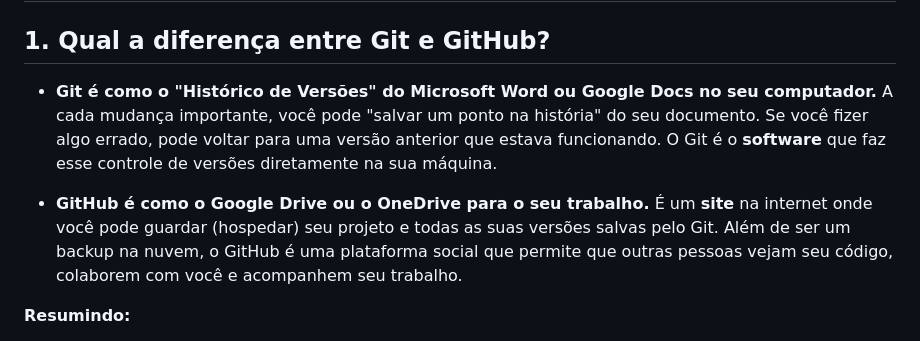
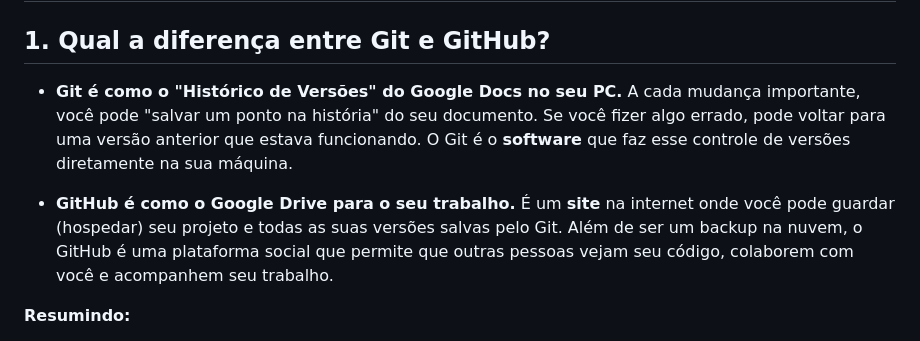
Before and after one commit to srcgab/desenvolvimento-we, a Markdown page: GIT_GITHUB.md, the part around the change. Drawn GitHub-style.

```diff
--- a/GIT_GITHUB.md
+++ b/GIT_GITHUB.md
@@ -2,9 +2,9 @@
 
 ## 1. Qual a diferença entre Git e GitHub?
 
-* **Git é como o "Histórico de Versões" do Microsoft Word ou Google Docs no seu computador.** A cada mudança importante, você pode "salvar um ponto na história" do seu documento. Se você fizer algo errado, pode voltar para uma versão anterior que estava funcionando. O Git é o **software** que faz esse controle de versões diretamente na sua máquina.
+* **Git é como o "Histórico de Versões" do Google Docs no seu PC.** A cada mudança importante, você pode "salvar um ponto na história" do seu documento. Se você fizer algo errado, pode voltar para uma versão anterior que estava funcionando. O Git é o **software** que faz esse controle de versões diretamente na sua máquina.
 
-* **GitHub é como o Google Drive ou o OneDrive para o seu trabalho.** É um **site** na internet onde você pode guardar (hospedar) seu projeto e todas as suas versões salvas pelo Git. Além de ser um backup na nuvem, o GitHub é uma plataforma social que permite que outras pessoas vejam seu código, colaborem com você e acompanhem seu trabalho.
+* **GitHub é como o Google Drive para o seu trabalho.** É um **site** na internet onde você pode guardar (hospedar) seu projeto e todas as suas versões salvas pelo Git. Além de ser um backup na nuvem, o GitHub é uma plataforma social que permite que outras pessoas vejam seu código, colaborem com você e acompanhem seu trabalho.
 
 **Resumindo:**
 * **Git:** A ferramenta para versionar seu código.
```
